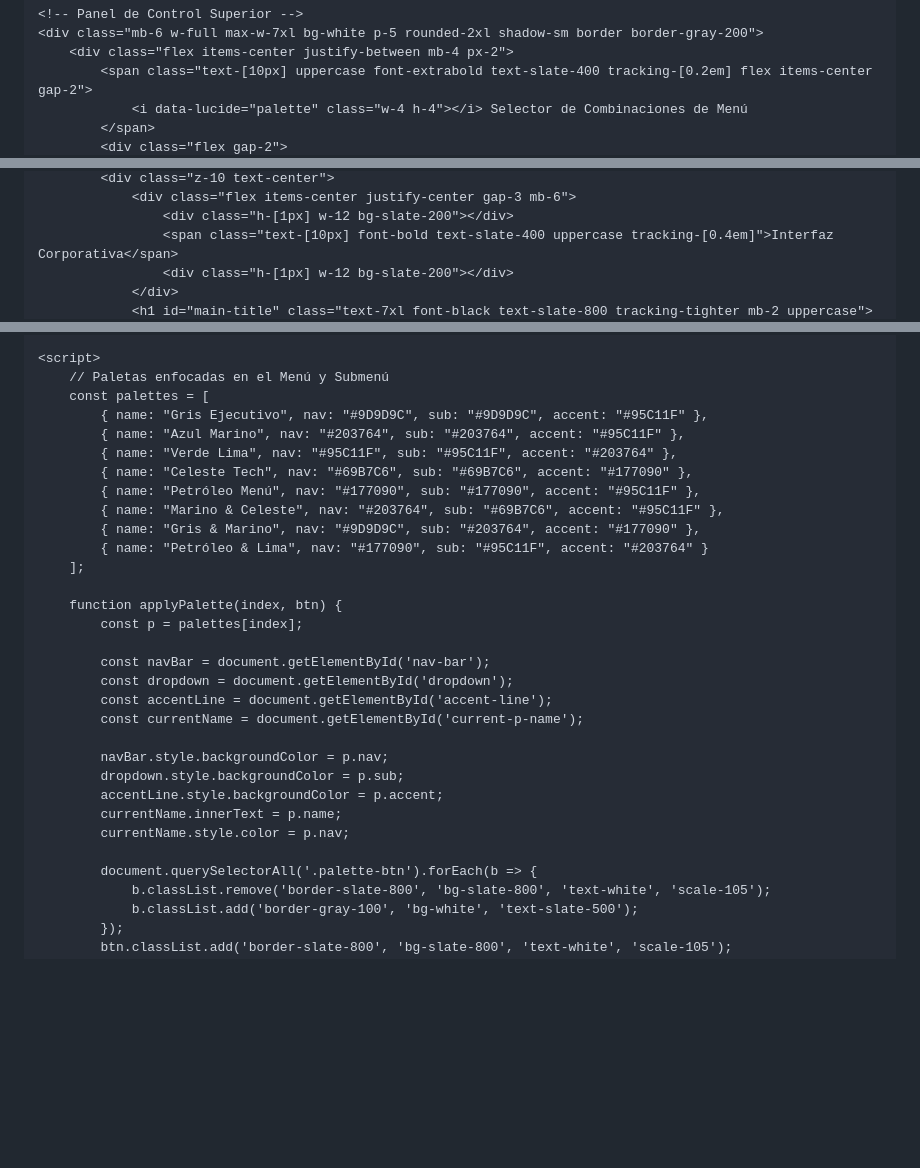
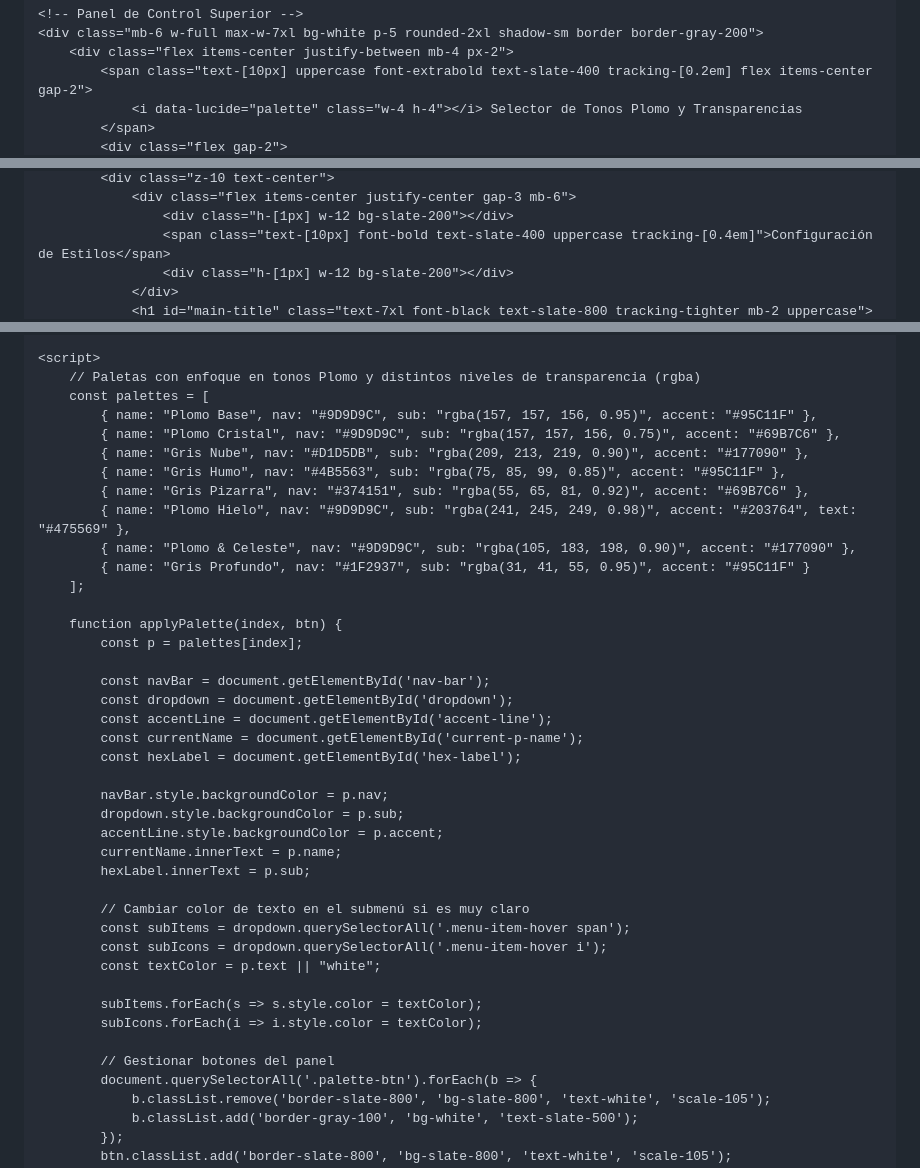
Before and after one commit to soniasari/JSHomeWork, a Markdown page: README.md, 3 parts joined by grey strips. Drawn GitHub-style; blank space fills up the shorter version.

```diff
--- a/README.md
+++ b/README.md
@@ -48,6 +48,6 @@
     <div class="mb-6 w-full max-w-7xl bg-white p-5 rounded-2xl shadow-sm border border-gray-200">
         <div class="flex items-center justify-between mb-4 px-2">
             <span class="text-[10px] uppercase font-extrabold text-slate-400 tracking-[0.2em] flex items-center gap-2">
-                <i data-lucide="palette" class="w-4 h-4"></i> Selector de Combinaciones de Menú
+                <i data-lucide="palette" class="w-4 h-4"></i> Selector de Tonos Plomo y Transparencias
             </span>
             <div class="flex gap-2">
@@ -122,7 +124,7 @@
             <div class="z-10 text-center">
                 <div class="flex items-center justify-center gap-3 mb-6">
                     <div class="h-[1px] w-12 bg-slate-200"></div>
-                    <span class="text-[10px] font-bold text-slate-400 uppercase tracking-[0.4em]">Interfaz Corporativa</span>
+                    <span class="text-[10px] font-bold text-slate-400 uppercase tracking-[0.4em]">Configuración de Estilos</span>
                     <div class="h-[1px] w-12 bg-slate-200"></div>
                 </div>
                 <h1 id="main-title" class="text-7xl font-black text-slate-800 tracking-tighter mb-2 uppercase">
@@ -151,16 +153,16 @@
     </div>
 
     <script>
-        // Paletas enfocadas en el Menú y Submenú
+        // Paletas con enfoque en tonos Plomo y distintos niveles de transparencia (rgba)
         const palettes = [
-            { name: "Gris Ejecutivo", nav: "#9D9D9C", sub: "#9D9D9C", accent: "#95C11F" },
-            { name: "Azul Marino", nav: "#203764", sub: "#203764", accent: "#95C11F" },
-            { name: "Verde Lima", nav: "#95C11F", sub: "#95C11F", accent: "#203764" },
-            { name: "Celeste Tech", nav: "#69B7C6", sub: "#69B7C6", accent: "#177090" },
-            { name: "Petróleo Menú", nav: "#177090", sub: "#177090", accent: "#95C11F" },
-            { name: "Marino & Celeste", nav: "#203764", sub: "#69B7C6", accent: "#95C11F" },
-            { name: "Gris & Marino", nav: "#9D9D9C", sub: "#203764", accent: "#177090" },
-            { name: "Petróleo & Lima", nav: "#177090", sub: "#95C11F", accent: "#203764" }
+            { name: "Plomo Base", nav: "#9D9D9C", sub: "rgba(157, 157, 156, 0.95)", accent: "#95C11F" },
+            { name: "Plomo Cristal", nav: "#9D9D9C", sub: "rgba(157, 157, 156, 0.75)", accent: "#69B7C6" },
+            { name: "Gris Nube", nav: "#D1D5DB", sub: "rgba(209, 213, 219, 0.90)", accent: "#177090" },
+            { name: "Gris Humo", nav: "#4B5563", sub: "rgba(75, 85, 99, 0.85)", accent: "#95C11F" },
+            { name: "Gris Pizarra", nav: "#374151", sub: "rgba(55, 65, 81, 0.92)", accent: "#69B7C6" },
+            { name: "Plomo Hielo", nav: "#9D9D9C", sub: "rgba(241, 245, 249, 0.98)", accent: "#203764", text: "#475569" },
+            { name: "Plomo & Celeste", nav: "#9D9D9C", sub: "rgba(105, 183, 198, 0.90)", accent: "#177090" },
+            { name: "Gris Profundo", nav: "#1F2937", sub: "rgba(31, 41, 55, 0.95)", accent: "#95C11F" }
         ];
 
         function applyPalette(index, btn) {
@@ -170,13 +172,23 @@
             const dropdown = document.getElementById('dropdown');
             const accentLine = document.getElementById('accent-line');
             const currentName = document.getElementById('current-p-name');
+            const hexLabel = document.getElementById('hex-label');
 
             navBar.style.backgroundColor = p.nav;
             dropdown.style.backgroundColor = p.sub;
             accentLine.style.backgroundColor = p.accent;
             currentName.innerText = p.name;
-            currentName.style.color = p.nav;
+            hexLabel.innerText = p.sub;
 
+            // Cambiar color de texto en el submenú si es muy claro
+            const subItems = dropdown.querySelectorAll('.menu-item-hover span');
+            const subIcons = dropdown.querySelectorAll('.menu-item-hover i');
+            const textColor = p.text || "white";
+
+            subItems.forEach(s => s.style.color = textColor);
+            subIcons.forEach(i => i.style.color = textColor);
+
+            // Gestionar botones del panel
             document.querySelectorAll('.palette-btn').forEach(b => {
                 b.classList.remove('border-slate-800', 'bg-slate-800', 'text-white', 'scale-105');
                 b.classList.add('border-gray-100', 'bg-white', 'text-slate-500');
```
Also changed, not shown: other parts of README.md (+26 -24 lines).
